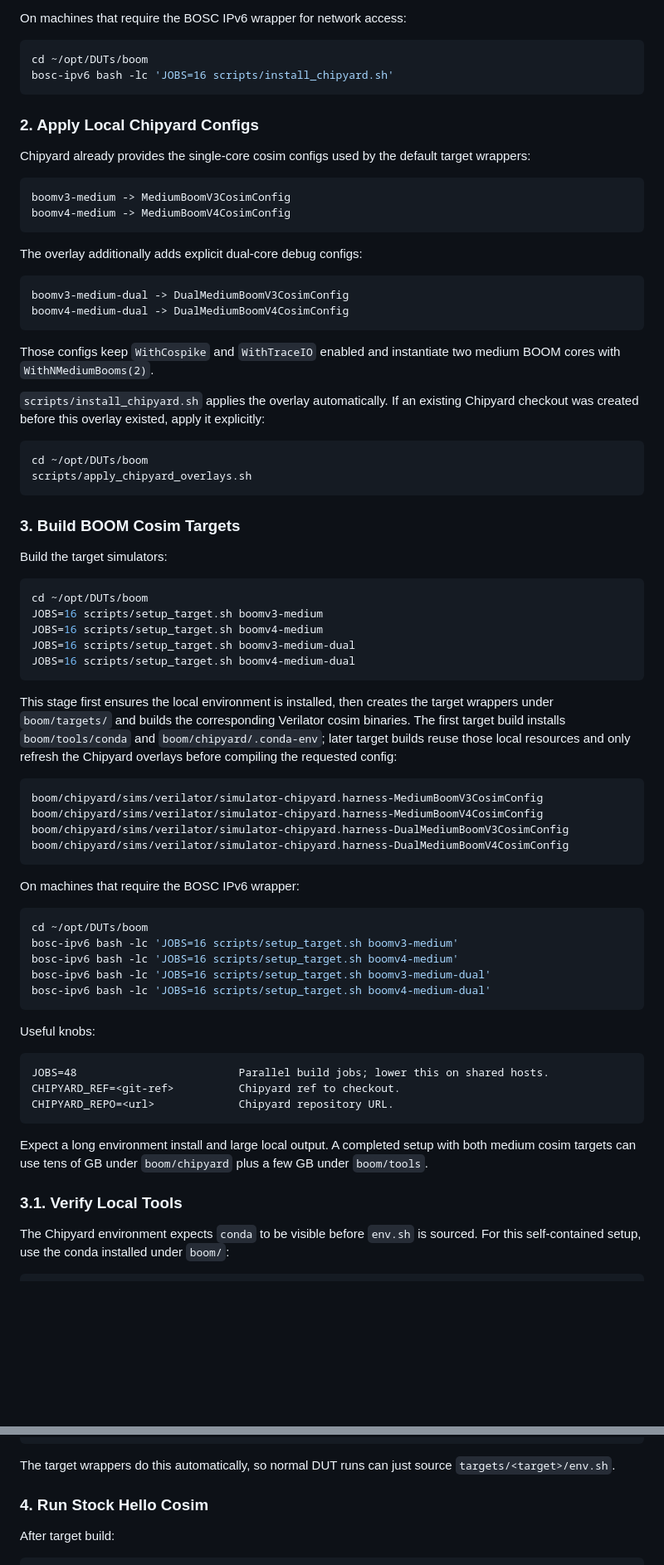
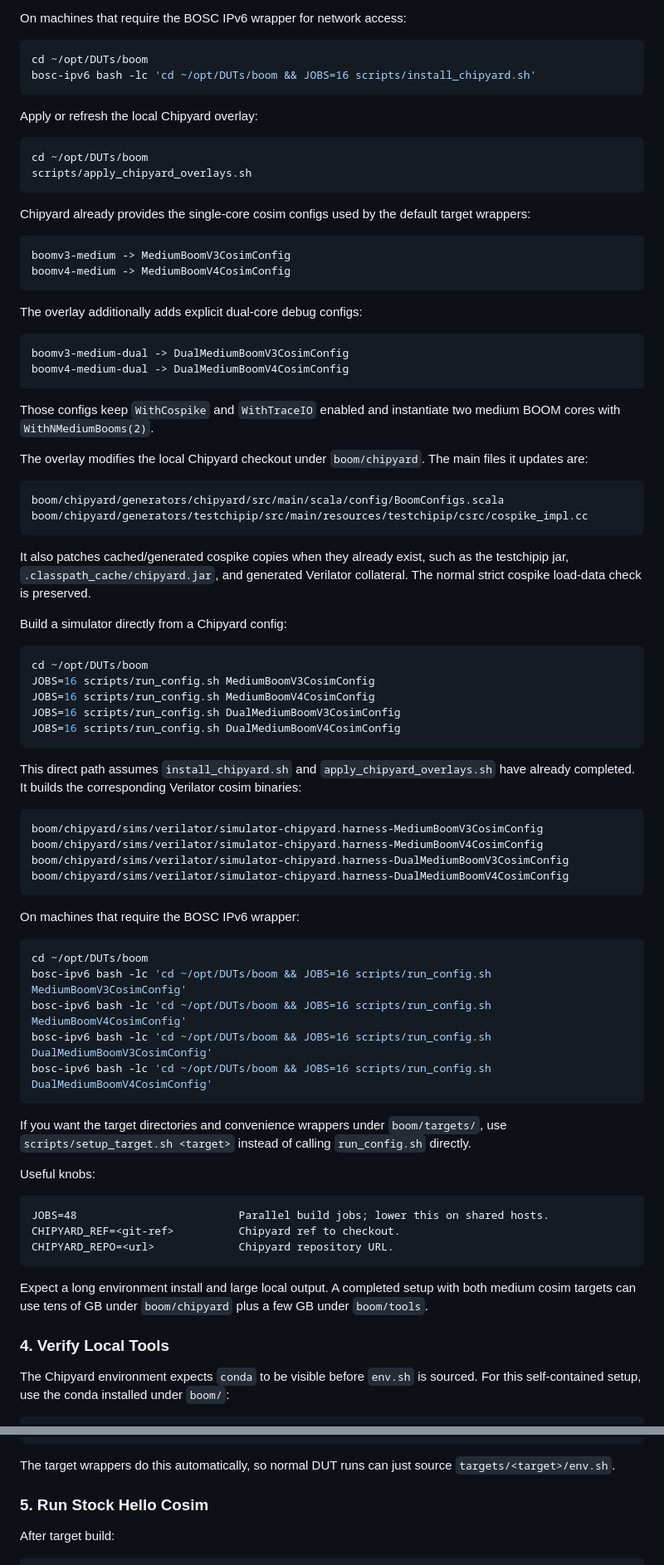
Before and after one commit to zhenyv-lei/DUTs, a Markdown page: boom/README_SETUP.md, 2 parts joined by grey strips. Shown at 83% size. GitHub-like rendering; blank space fills up the shorter version.

Commit message:
Clarify BOOM setup script flow

````diff
--- a/boom/README_SETUP.md
+++ b/boom/README_SETUP.md
@@ -88,10 +149,15 @@ On machines that require the BOSC IPv6 wrapper for network access:
 
 ```bash
 cd ~/opt/DUTs/boom
-bosc-ipv6 bash -lc 'JOBS=16 scripts/install_chipyard.sh'
+bosc-ipv6 bash -lc 'cd ~/opt/DUTs/boom && JOBS=16 scripts/install_chipyard.sh'
 ```
 
-### 2. Apply Local Chipyard Configs
+Apply or refresh the local Chipyard overlay:
+
+```bash
+cd ~/opt/DUTs/boom
+scripts/apply_chipyard_overlays.sh
+```
 
 Chipyard already provides the single-core cosim configs used by the default
 target wrappers:
@@ -111,31 +177,31 @@ boomv4-medium-dual -> DualMediumBoomV4CosimConfig
 Those configs keep `WithCospike` and `WithTraceIO` enabled and instantiate two
 medium BOOM cores with `WithNMediumBooms(2)`.
 
-`scripts/install_chipyard.sh` applies the overlay automatically. If an existing
-Chipyard checkout was created before this overlay existed, apply it explicitly:
+The overlay modifies the local Chipyard checkout under `boom/chipyard`. The main
+files it updates are:
+
+```text
+boom/chipyard/generators/chipyard/src/main/scala/config/BoomConfigs.scala
+boom/chipyard/generators/testchipip/src/main/resources/testchipip/csrc/cospike_impl.cc
+```
+
+It also patches cached/generated cospike copies when they already exist, such as
+the testchipip jar, `.classpath_cache/chipyard.jar`, and generated Verilator
+collateral. The normal strict cospike load-data check is preserved.
+
+Build a simulator directly from a Chipyard config:
 
 ```bash
 cd ~/opt/DUTs/boom
-scripts/apply_chipyard_overlays.sh
+JOBS=16 scripts/run_config.sh MediumBoomV3CosimConfig
+JOBS=16 scripts/run_config.sh MediumBoomV4CosimConfig
+JOBS=16 scripts/run_config.sh DualMediumBoomV3CosimConfig
+JOBS=16 scripts/run_config.sh DualMediumBoomV4CosimConfig
 ```
 
-### 3. Build BOOM Cosim Targets
-
-Build the target simulators:
-
-```bash
-cd ~/opt/DUTs/boom
-JOBS=16 scripts/setup_target.sh boomv3-medium
-JOBS=16 scripts/setup_target.sh boomv4-medium
-JOBS=16 scripts/setup_target.sh boomv3-medium-dual
-JOBS=16 scripts/setup_target.sh boomv4-medium-dual
-```
-
-This stage first ensures the local environment is installed, then creates the
-target wrappers under `boom/targets/` and builds the corresponding Verilator
-cosim binaries. The first target build installs `boom/tools/conda` and
-`boom/chipyard/.conda-env`; later target builds reuse those local resources and
-only refresh the Chipyard overlays before compiling the requested config:
+This direct path assumes `install_chipyard.sh` and
+`apply_chipyard_overlays.sh` have already completed. It builds the corresponding
+Verilator cosim binaries:
 
 ```text
 boom/chipyard/sims/verilator/simulator-chipyard.harness-MediumBoomV3CosimConfig
@@ -148,11 +214,15 @@ On machines that require the BOSC IPv6 wrapper:
 
 ```bash
 cd ~/opt/DUTs/boom
-bosc-ipv6 bash -lc 'JOBS=16 scripts/setup_target.sh boomv3-medium'
-bosc-ipv6 bash -lc 'JOBS=16 scripts/setup_target.sh boomv4-medium'
-bosc-ipv6 bash -lc 'JOBS=16 scripts/setup_target.sh boomv3-medium-dual'
-bosc-ipv6 bash -lc 'JOBS=16 scripts/setup_target.sh boomv4-medium-dual'
+bosc-ipv6 bash -lc 'cd ~/opt/DUTs/boom && JOBS=16 scripts/run_config.sh MediumBoomV3CosimConfig'
+bosc-ipv6 bash -lc 'cd ~/opt/DUTs/boom && JOBS=16 scripts/run_config.sh MediumBoomV4CosimConfig'
+bosc-ipv6 bash -lc 'cd ~/opt/DUTs/boom && JOBS=16 scripts/run_config.sh DualMediumBoomV3CosimConfig'
+bosc-ipv6 bash -lc 'cd ~/opt/DUTs/boom && JOBS=16 scripts/run_config.sh DualMediumBoomV4CosimConfig'
 ```
+
+If you want the target directories and convenience wrappers under
+`boom/targets/`, use `scripts/setup_target.sh <target>` instead of calling
+`run_config.sh` directly.
 
 Useful knobs:
 
@@ -166,7 +236,7 @@ Expect a long environment install and large local output. A completed setup with
 both medium cosim targets can use tens of GB under `boom/chipyard` plus a few GB
 under `boom/tools`.
 
-### 3.1. Verify Local Tools
+### 4. Verify Local Tools
 
 The Chipyard environment expects `conda` to be visible before `env.sh` is
 sourced. For this self-contained setup, use the conda installed under `boom/`:
@@ -186,7 +256,7 @@ which firtool
 The target wrappers do this automatically, so normal DUT runs can just source
 `targets/<target>/env.sh`.
 
-### 4. Run Stock Hello Cosim
+### 5. Run Stock Hello Cosim
 
 After target build:
 
````
Also changed, not shown: other parts of boom/README_SETUP.md (+62 -1 lines), boom/README.md (+67 -11 lines).
